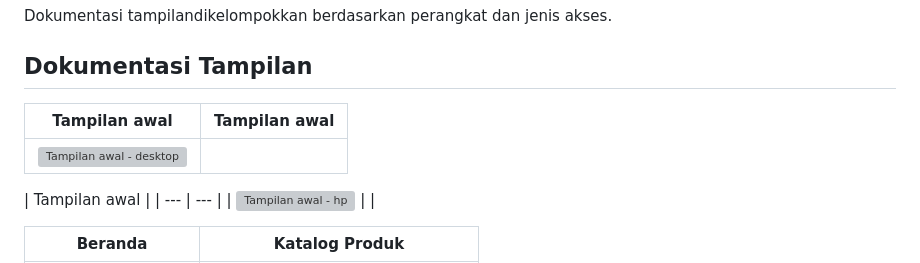
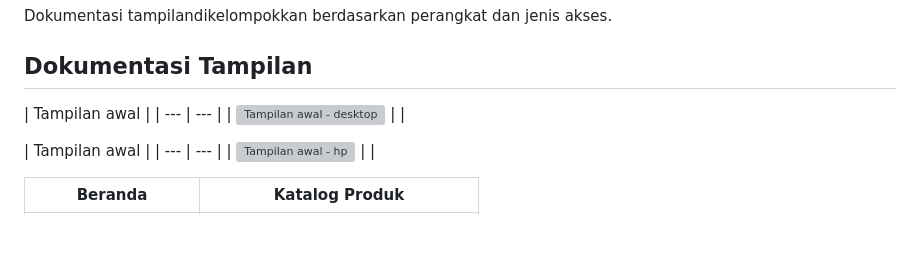
Before and after one commit to migyullya-code/Arabian-Snack, a Markdown page: README.md, the part around one of its changes. GitHub-like rendering; blank space fills up the shorter version; grey boxes are pictures that could not be loaded.

```diff
--- a/README.md
+++ b/README.md
@@ -142,7 +142,7 @@ Dokumentasi tampilandikelompokkan berdasarkan perangkat dan jenis akses.
 
 ## Dokumentasi Tampilan
 
-| Tampilan awal | Tampilan awal |
+| Tampilan awal |
 | --- | --- |
 | ![Tampilan awal - desktop](screenshot/screenshot/Tampilan%20awal%20-%20desktop.png) | |
 
```
Also changed, not shown: other parts of README.md (+1 -1 lines).
